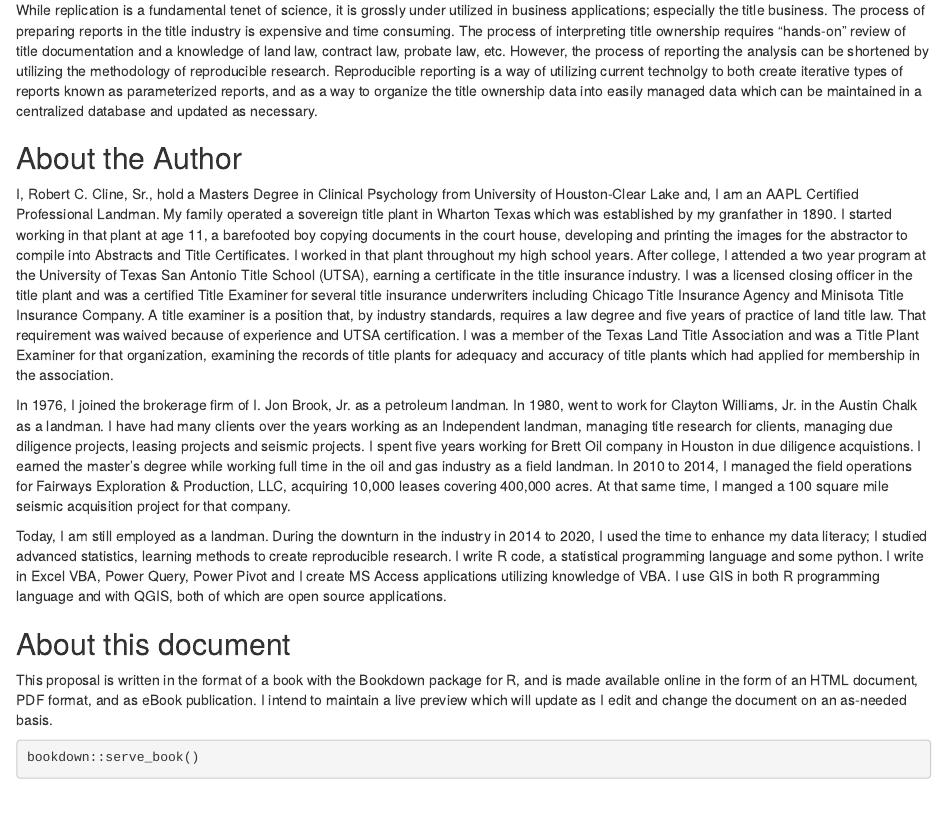
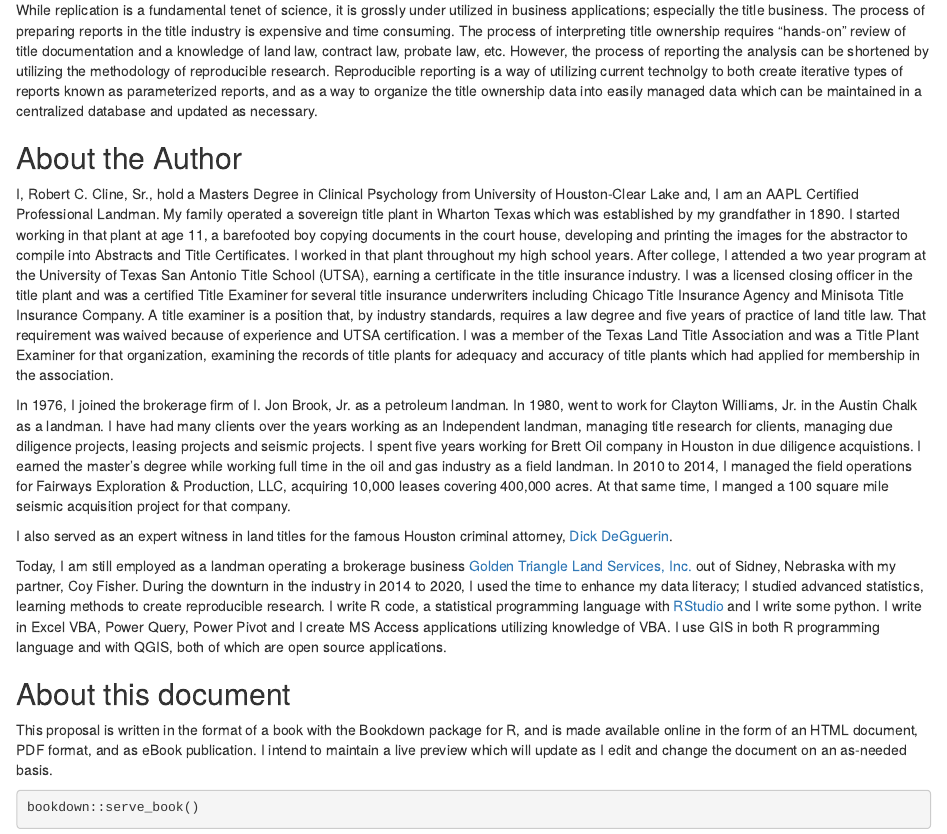
Before and after one commit to rccline/bookdown-reproducible-reporting, an R Markdown document (index.Rmd): the page in a window 1100 px wide, from 570 px down. Rendered offline with R 4.5, knitr and Pandoc, with nearby package versions; drawn as R Markdown's standard HTML page in place of the format the file asks for.

Commit message:
Added information to original commit, corrected spelling.

```diff
--- a/index.Rmd
+++ b/index.Rmd
@@ -25,11 +25,13 @@ While replication is a fundamental tenet of science, it is grossly under utilize
 
 ## About the Author
 
-I, Robert C. Cline, Sr., hold a Masters Degree in Clinical Psychology from University of Houston-Clear Lake and, I am an AAPL Certified Professional Landman.  My family operated a sovereign title plant in Wharton Texas which was established by my granfather in 1890.  I started working in that plant at age 11, a barefooted boy copying documents in the court house, developing and printing the images for the abstractor to compile into Abstracts and Title Certificates.  I worked in that plant throughout my high school years.  After college, I attended a two year program at the University of Texas San Antonio Title School (UTSA), earning a certificate in the title insurance industry. I was a licensed closing officer in the title plant and was a certified Title Examiner for several title insurance underwriters including Chicago Title Insurance Agency and Minisota Title Insurance Company. A title examiner is a position that, by industry standards, requires a law degree and five years of practice of land title law.  That requirement was waived because of experience and UTSA certification.  I was a member of the Texas Land Title Association and was a Title Plant Examiner for that organization, examining the records of title plants for adequacy and accuracy of title plants which had applied for membership in the association.
+I, Robert C. Cline, Sr., hold a Masters Degree in Clinical Psychology from University of Houston-Clear Lake and, I am an AAPL Certified Professional Landman.  My family operated a sovereign title plant in Wharton Texas which was established by my grandfather in 1890.  I started working in that plant at age 11, a barefooted boy copying documents in the court house, developing and printing the images for the abstractor to compile into Abstracts and Title Certificates.  I worked in that plant throughout my high school years.  After college, I attended a two year program at the University of Texas San Antonio Title School (UTSA), earning a certificate in the title insurance industry. I was a licensed closing officer in the title plant and was a certified Title Examiner for several title insurance underwriters including Chicago Title Insurance Agency and Minisota Title Insurance Company. A title examiner is a position that, by industry standards, requires a law degree and five years of practice of land title law.  That requirement was waived because of experience and UTSA certification.  I was a member of the Texas Land Title Association and was a Title Plant Examiner for that organization, examining the records of title plants for adequacy and accuracy of title plants which had applied for membership in the association.
 
 In 1976, I joined the brokerage firm of I. Jon Brook, Jr. as a petroleum landman. In 1980, went to work for Clayton Williams, Jr. in the Austin Chalk as a landman.  I have had many clients over the years working as an Independent landman, managing title research for clients, managing due diligence projects, leasing projects and seismic projects. I spent five years working for Brett Oil company in Houston in due diligence acquistions.  I earned the master's degree while working full time in the oil and gas industry as a field landman. In 2010 to 2014, I managed the field operations for Fairways Exploration & Production, LLC, acquiring 10,000 leases covering 400,000 acres. At that same time, I manged a 100 square mile seismic acquisition project for that company.
 
-Today, I am still employed as a landman. During the downturn in the industry in 2014 to 2020, I used the time to enhance my data literacy; I studied advanced statistics, learning methods to create reproducible research. I write R code, a statistical programming language and some python. I write in Excel VBA, Power Query, Power Pivot and I create MS Access applications utilizing knowledge of VBA.  I use GIS in both R programming language and with QGIS, both of which are open source applications.
+I also served as an expert witness in land titles for the famous Houston criminal attorney, [Dick DeGguerin](https://deguerin.com/).
+
+Today, I am still employed as a landman operating a brokerage business [Golden Triangle Land Services, Inc.](https://goldentriangleland.com/) out of Sidney, Nebraska with my partner, Coy Fisher. During the downturn in the industry in 2014 to 2020, I used the time to enhance my data literacy; I studied advanced statistics, learning methods to create reproducible research. I write R code, a statistical programming language with [RStudio](https://www.rstudio.com/about/) and I write some python. I write in Excel VBA, Power Query, Power Pivot and I create MS Access applications utilizing knowledge of VBA.  I use GIS in both R programming language and with QGIS, both of which are open source applications.
 
 
 
```
Also changed, not shown: 01-intro.Rmd (+2 -2 lines), 5 other files.
